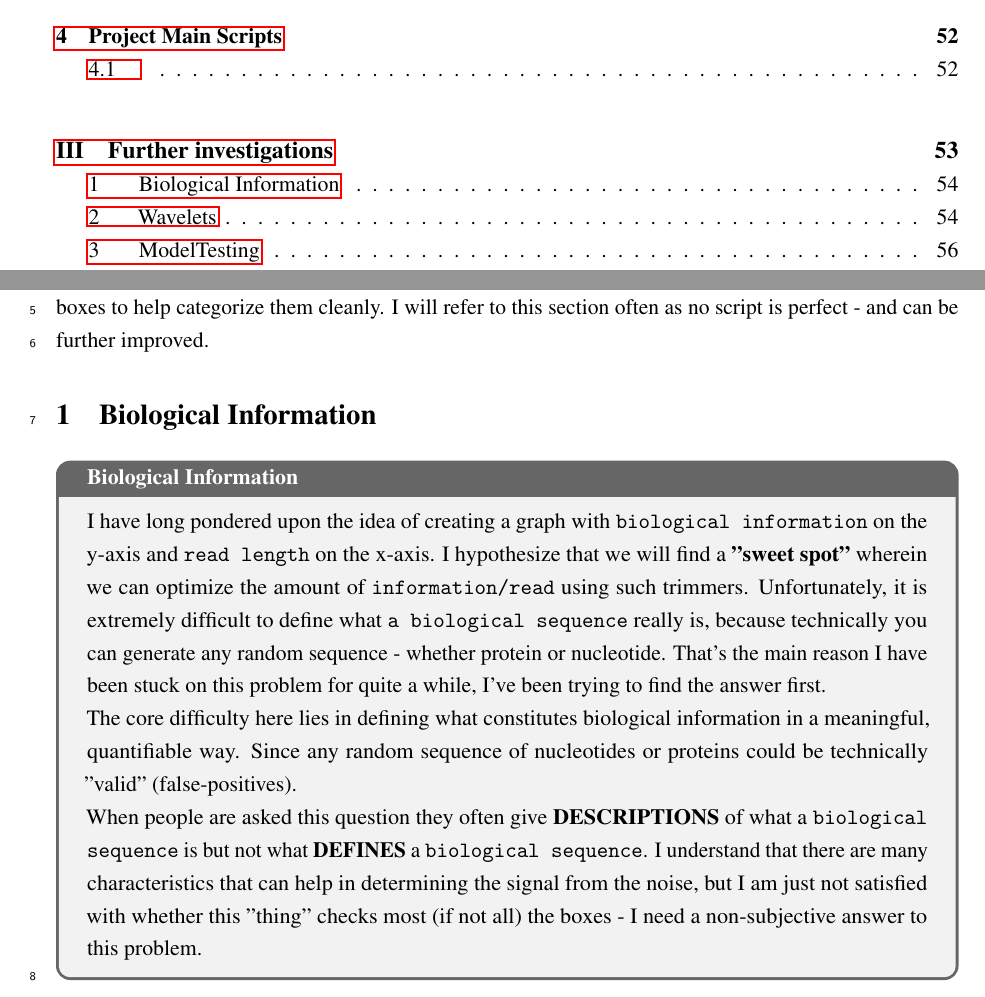
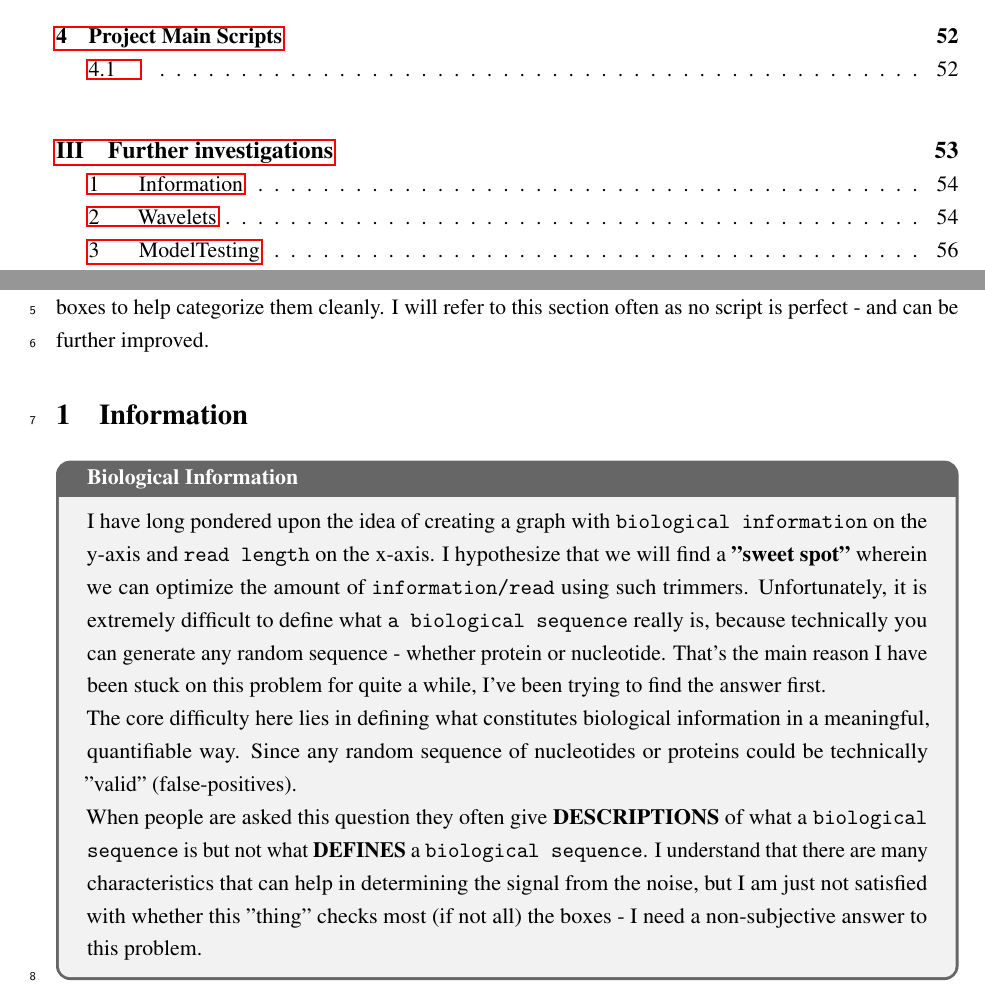
Before and after one commit to GABallena/Documentation, a LaTeX thesis (Documentation.tex): two parts of pages 4 and 55 of 72, joined at a grey line, cut so that both start at the same text. Compiled offline with pdfLaTeX.

Commit message:
Automated commit on 2024-12-01 18:51:44

```diff
--- a/Documentation.tex
+++ b/Documentation.tex
@@ -1750,7 +1750,7 @@ In line with this, researchers often settle on subjective p-values (e.g., \textt
 
 This section comprises of concepts or ideas that require further investigation. They are written in boxes to help categorize them cleanly. I will refer to this section often as no script is perfect - and can be further improved.
 
-\section{Biological Information}
+\section{Information}
 \begin{tcolorbox}[colback=gray!10!white, coltitle=white, colframe=gray!80!black, title=Biological Information]
 	\label{box:biological information}
 	I have long pondered upon the idea of creating a graph with \texttt{biological information} on the y-axis and \texttt{read length} on the x-axis. I hypothesize that we will find a \textbf{"sweet spot" }wherein we can optimize the amount of \texttt{information/read} using such trimmers. Unfortunately, it is extremely difficult to define what \texttt{a biological sequence} really is, because technically you can generate any random sequence - whether protein or nucleotide. That's the main reason I have been stuck on this problem for quite a while, I've been trying to find the answer first.
```
Also changed, not shown: Documentation.pdf.
